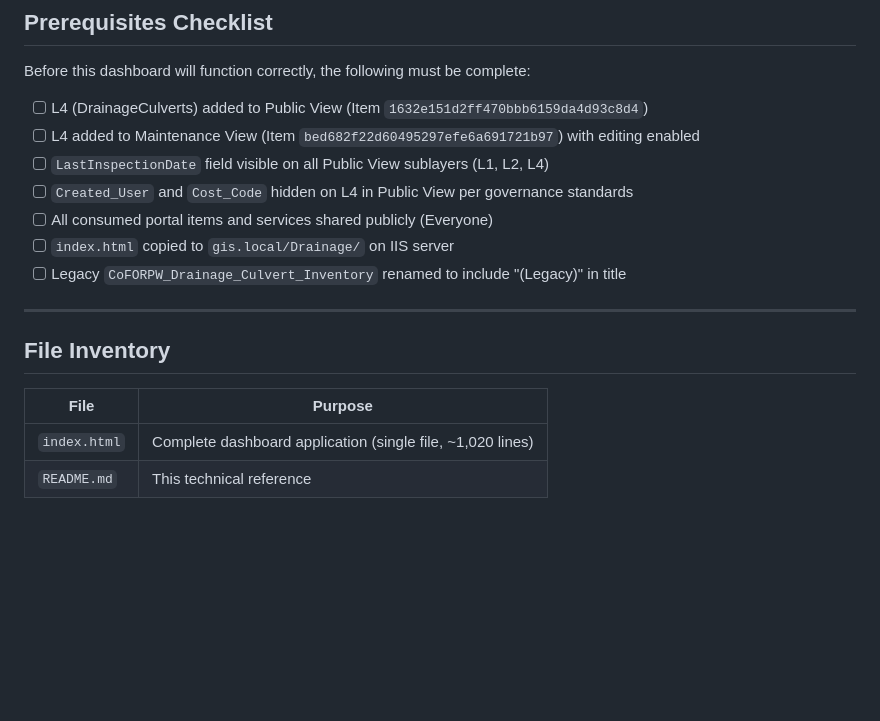
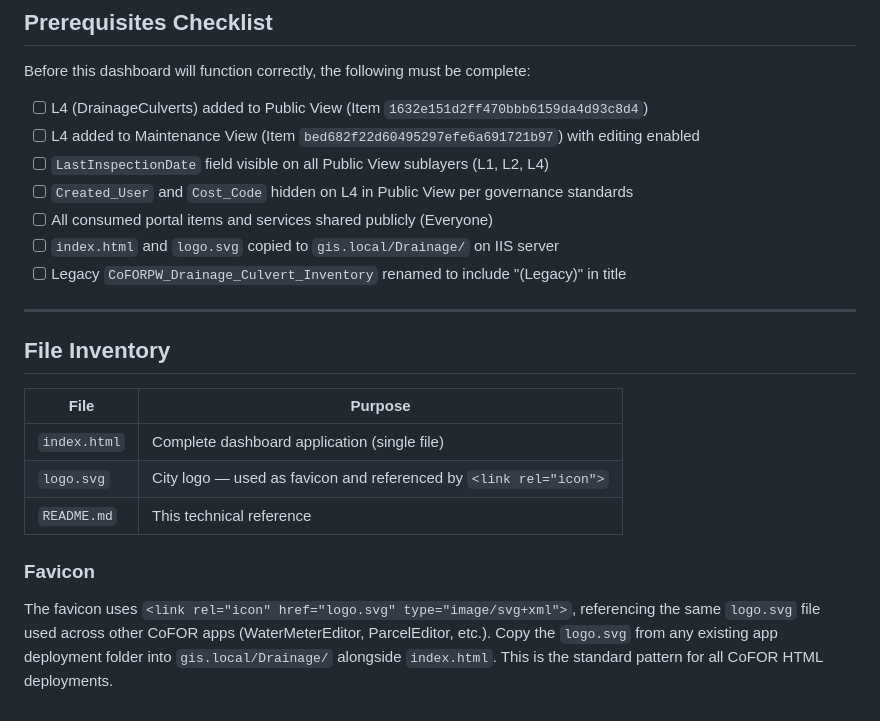
Before and after one commit to CoFOR-GIS/gis-maps, a Markdown page: Drainage/README.md, the part around one of its changes. Rendered like a GitHub page; blank space fills up the shorter version.

```diff
--- a/Drainage/README.md
+++ b/Drainage/README.md
@@ -277,7 +292,7 @@ Before this dashboard will function correctly, the following must be complete:
 - [ ] `LastInspectionDate` field visible on all Public View sublayers (L1, L2, L4)
 - [ ] `Created_User` and `Cost_Code` hidden on L4 in Public View per governance standards
 - [ ] All consumed portal items and services shared publicly (Everyone)
-- [ ] `index.html` copied to `gis.local/Drainage/` on IIS server
+- [ ] `index.html` and `logo.svg` copied to `gis.local/Drainage/` on IIS server
 - [ ] Legacy `CoFORPW_Drainage_Culvert_Inventory` renamed to include "(Legacy)" in title
 
 ---
@@ -286,5 +301,10 @@ Before this dashboard will function correctly, the following must be complete:
 
 | File | Purpose |
 |------|---------|
-| `index.html` | Complete dashboard application (single file, ~1,020 lines) |
+| `index.html` | Complete dashboard application (single file) |
+| `logo.svg` | City logo — used as favicon and referenced by `<link rel="icon">` |
 | `README.md` | This technical reference |
+
+### Favicon
+
+The favicon uses `<link rel="icon" href="logo.svg" type="image/svg+xml">`, referencing the same `logo.svg` file used across other CoFOR apps (WaterMeterEditor, ParcelEditor, etc.). Copy the `logo.svg` from any existing app deployment folder into `gis.local/Drainage/` alongside `index.html`. This is the standard pattern for all CoFOR HTML deployments.
```
Also changed, not shown: other parts of Drainage/README.md (+27 -12 lines).
